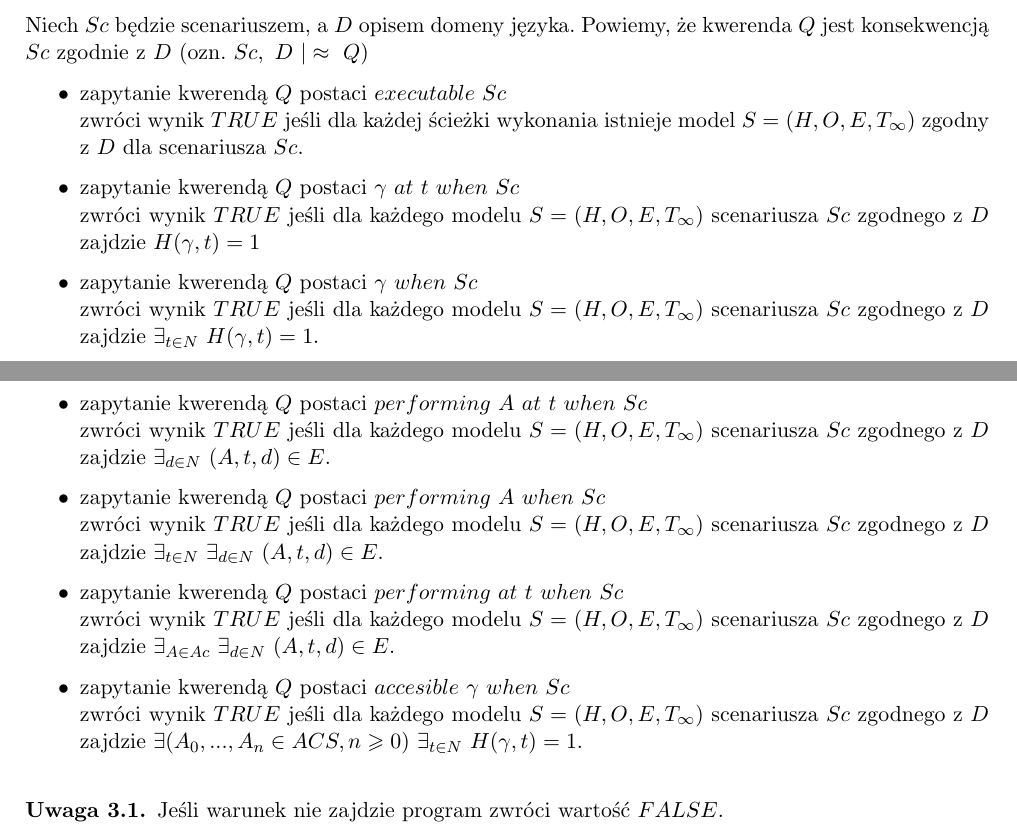
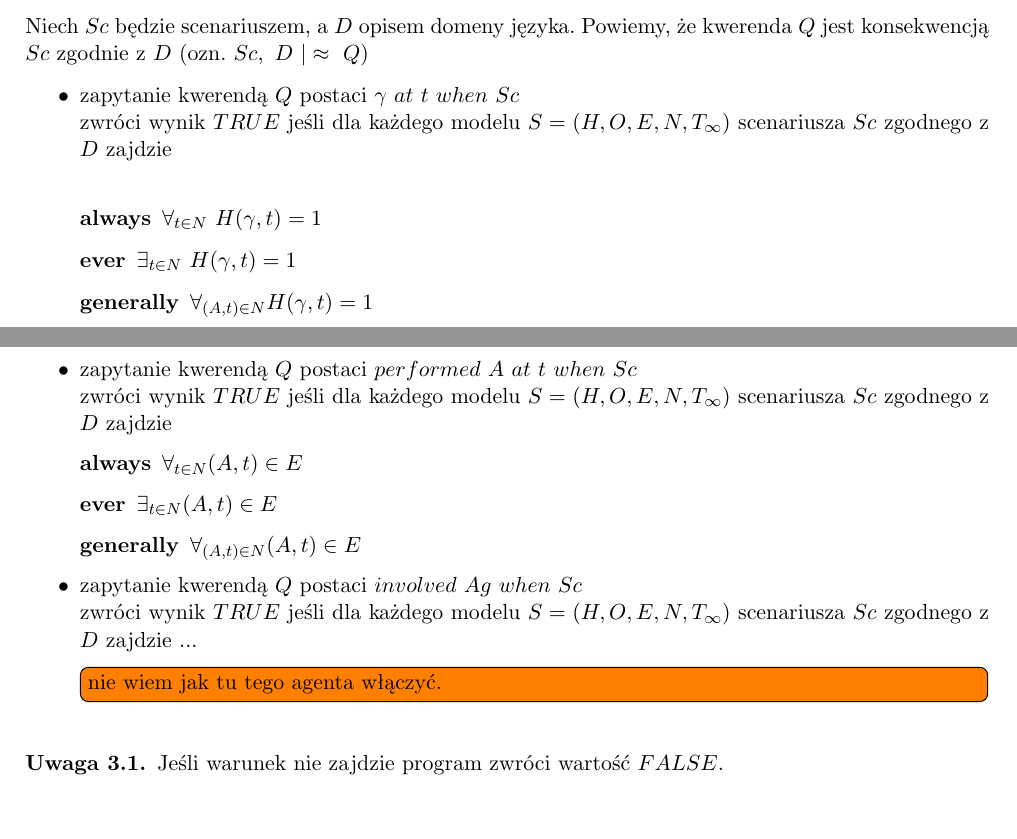
Before and after one commit to janisz/knowledge-representation, a LaTeX document (docs/DokumentacjaWstepna.tex): two parts of pages 7 and 8 of 8, joined at a grey line, cut so that both start at the same text. Compiled offline with pdfLaTeX.

Commit message:
added queries

```diff
--- a/docs/DokumentacjaWstepna.tex
+++ b/docs/DokumentacjaWstepna.tex
@@ -216,16 +216,20 @@ Rozważmy system opisany w przykładzie \ref{przyk:syntaktyka_jezyka_akcji}.
 Niech $Sc$ będzie scenariuszem, a $D$ opisem domeny języka. Powiemy, że kwerenda $Q$ jest konsekwencją $Sc$ zgodnie z $D$ (ozn. $Sc,\ D\ |\approx\ Q $)
 
 \begin{itemize}
-	\item zapytanie kwerendą $Q$ postaci $executable\ Sc$\\ zwróci wynik $TRUE$ jeśli dla każdej ścieżki wykonania istnieje model $S=(H,O,E,T_{\infty})$ zgodny z $D$ dla scenariusza $Sc$.
-
-	\item zapytanie kwerendą $Q$ postaci $\gamma\ at\ t\ when\ Sc$\\ zwróci wynik $TRUE$ jeśli dla każdego modelu $S=(H,O,E,T_{\infty})$ scenariusza $Sc$ zgodnego z $D$ zajdzie $H(\gamma,t)=1$
-	\item zapytanie kwerendą $Q$ postaci $\gamma\ when\ Sc$\\ zwróci wynik $TRUE$ jeśli dla każdego modelu $S=(H,O,E,T_{\infty})$ scenariusza $Sc$ zgodnego z $D$ zajdzie $\exists_{t \in N}\ H(\gamma,t)=1$.
-
-	\item zapytanie kwerendą $Q$ postaci $performing\ A\ at\ t\ when\ Sc$\\ zwróci wynik $TRUE$ jeśli dla każdego modelu $S=(H,O,E,T_{\infty})$ scenariusza $Sc$ zgodnego z $D$ zajdzie $\exists_{d \in N}\ (A,t,d) \in E$.
-	\item zapytanie kwerendą $Q$ postaci $performing\ A\ when\ Sc$\\ zwróci wynik $TRUE$ jeśli dla każdego modelu $S=(H,O,E,T_{\infty})$ scenariusza $Sc$ zgodnego z $D$ zajdzie $\exists_{t \in N}\ \exists_{d \in N}\ (A,t,d) \in E$.
-	\item zapytanie kwerendą $Q$ postaci $performing\ at\ t\ when\ Sc$\\ zwróci wynik $TRUE$ jeśli dla każdego modelu $S=(H,O,E,T_{\infty})$ scenariusza $Sc$ zgodnego z $D$ zajdzie $\exists_{A \in Ac}\ \exists_{d \in N}\ (A,t,d) \in E$.
-
-	\item zapytanie kwerendą $Q$ postaci $accesible\ \gamma\ when\ Sc$\\ zwróci wynik $TRUE$ jeśli dla każdego modelu $S=(H,O,E,T_{\infty})$ scenariusza $Sc$ zgodnego z $D$ zajdzie $\exists(A_{0},...,A_{n} \in ACS, n \geqslant 0)\  \exists_{t \in N}\ H(\gamma,t)=1$.
+	\item zapytanie kwerendą $Q$ postaci $\gamma\ at\ t\ when\ Sc$\\ zwróci wynik $TRUE$ jeśli dla każdego modelu $S=(H,O,E,N,T_{\infty})$ scenariusza $Sc$ zgodnego z $D$ zajdzie\\
+	\begin{description}
+		\item[always] $\forall_{t \in N}\ H(\gamma,t)=1$
+		\item[ever] $\exists_{t \in N}\ H(\gamma,t)=1$
+		\item[generally] $\forall_{(A,t)\in N} H(\gamma,t)=1$
+	\end{description}
+	\item zapytanie kwerendą $Q$ postaci $performed\ A\ at\ t\ when\ Sc$\\ zwróci wynik $TRUE$ jeśli dla każdego modelu $S=(H,O,E,N,T_{\infty})$ scenariusza $Sc$ zgodnego z $D$ zajdzie
+	\begin{description}
+		\item[always] $\forall_{t \in N} (A,t) \in E$
+		\item[ever] $\exists_{t \in N} (A,t) \in E$
+		\item[generally] $\forall_{(A,t)\in N} (A,t) \in E$
+	\end{description}
+	\item zapytanie kwerendą $Q$ postaci $involved\ Ag\ when\ Sc$\\ zwróci wynik $TRUE$ jeśli dla każdego modelu $S=(H,O,E,N,T_{\infty})$ scenariusza $Sc$ zgodnego z $D$ zajdzie ...
+	\todo[inline] {nie wiem jak tu tego agenta włączyć.}
 \end{itemize}
 
 \begin{remark}
```
Also changed, not shown: docs/DokumentacjaWstepna.tex (2 more changed lines).
